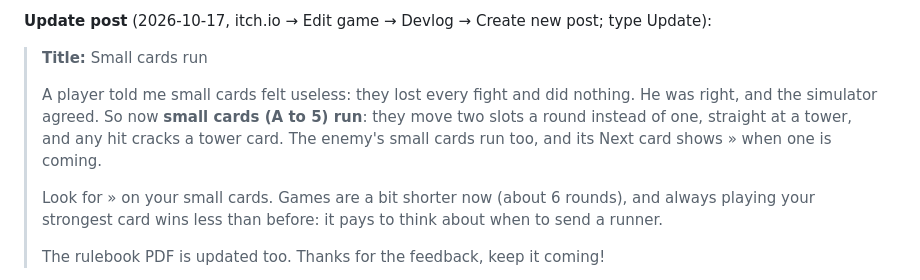
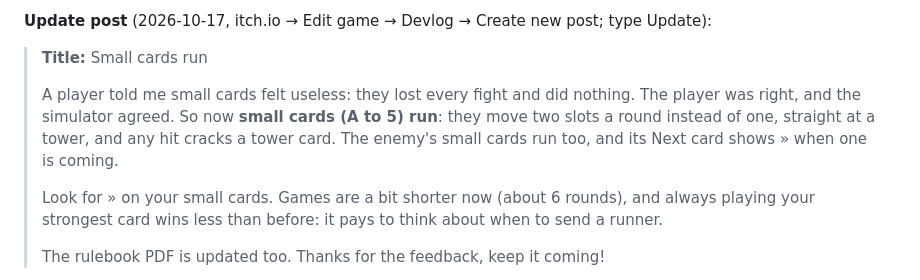
Before and after one commit to IFAKA/kingfall-card-game, a Markdown page: MONETIZATION.md, the part around the change. Rendered like a GitHub page.

Commit message:
Update post doesn't guess the player's pronouns

```diff
--- a/MONETIZATION.md
+++ b/MONETIZATION.md
@@ -405,7 +405,7 @@ One good photo does most of the work:
 **Update post** (2026-10-17, itch.io → Edit game → Devlog → Create new post; type Update):
 > **Title:** Small cards run
 >
-> A player told me small cards felt useless: they lost every fight and did nothing. He was right, and the simulator agreed. So now **small cards (A to 5) run**: they move two slots a round instead of one, straight at a tower, and any hit cracks a tower card. The enemy's small cards run too, and its Next card shows » when one is coming.
+> A player told me small cards felt useless: they lost every fight and did nothing. The player was right, and the simulator agreed. So now **small cards (A to 5) run**: they move two slots a round instead of one, straight at a tower, and any hit cracks a tower card. The enemy's small cards run too, and its Next card shows » when one is coming.
 >
 > Look for » on your small cards. Games are a bit shorter now (about 6 rounds), and always playing your strongest card wins less than before: it pays to think about when to send a runner.
 >
```
